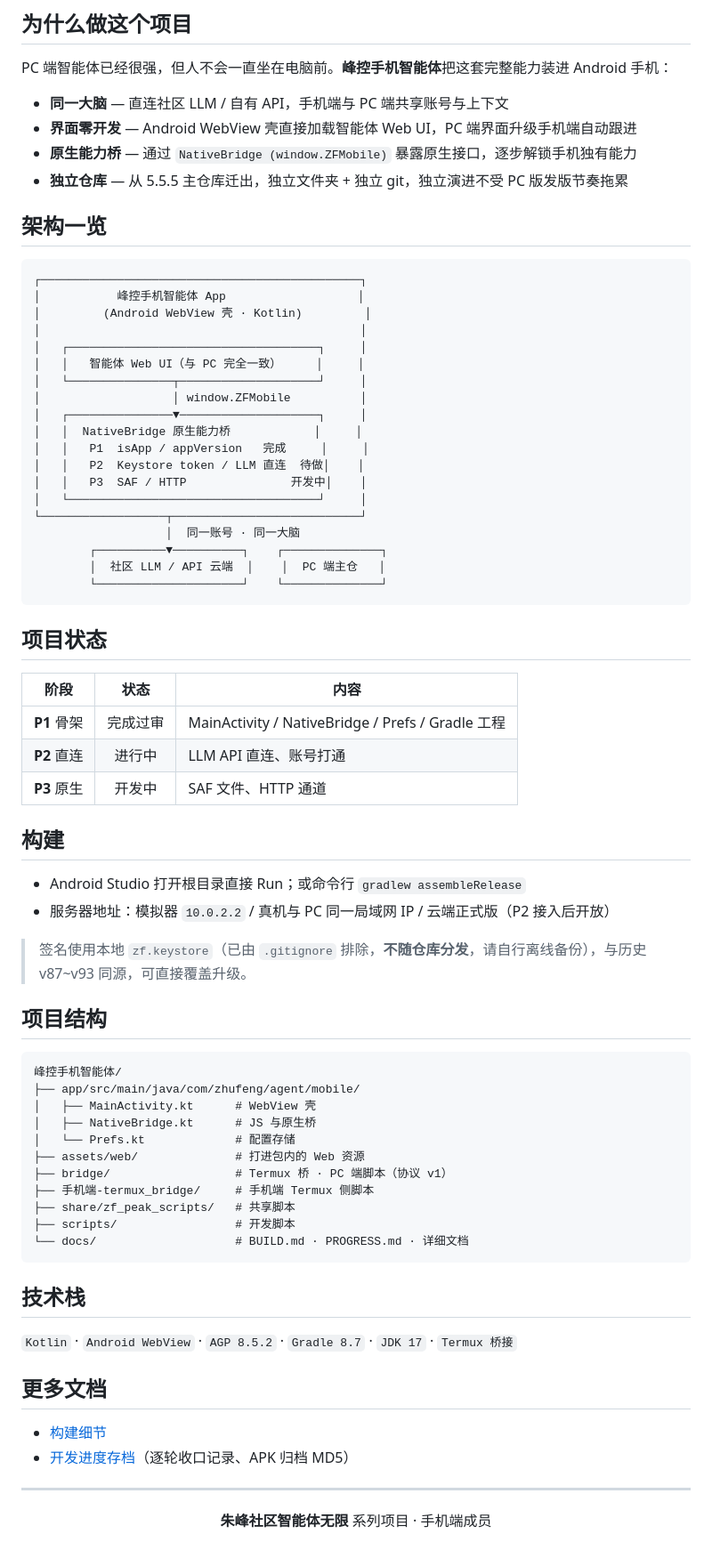
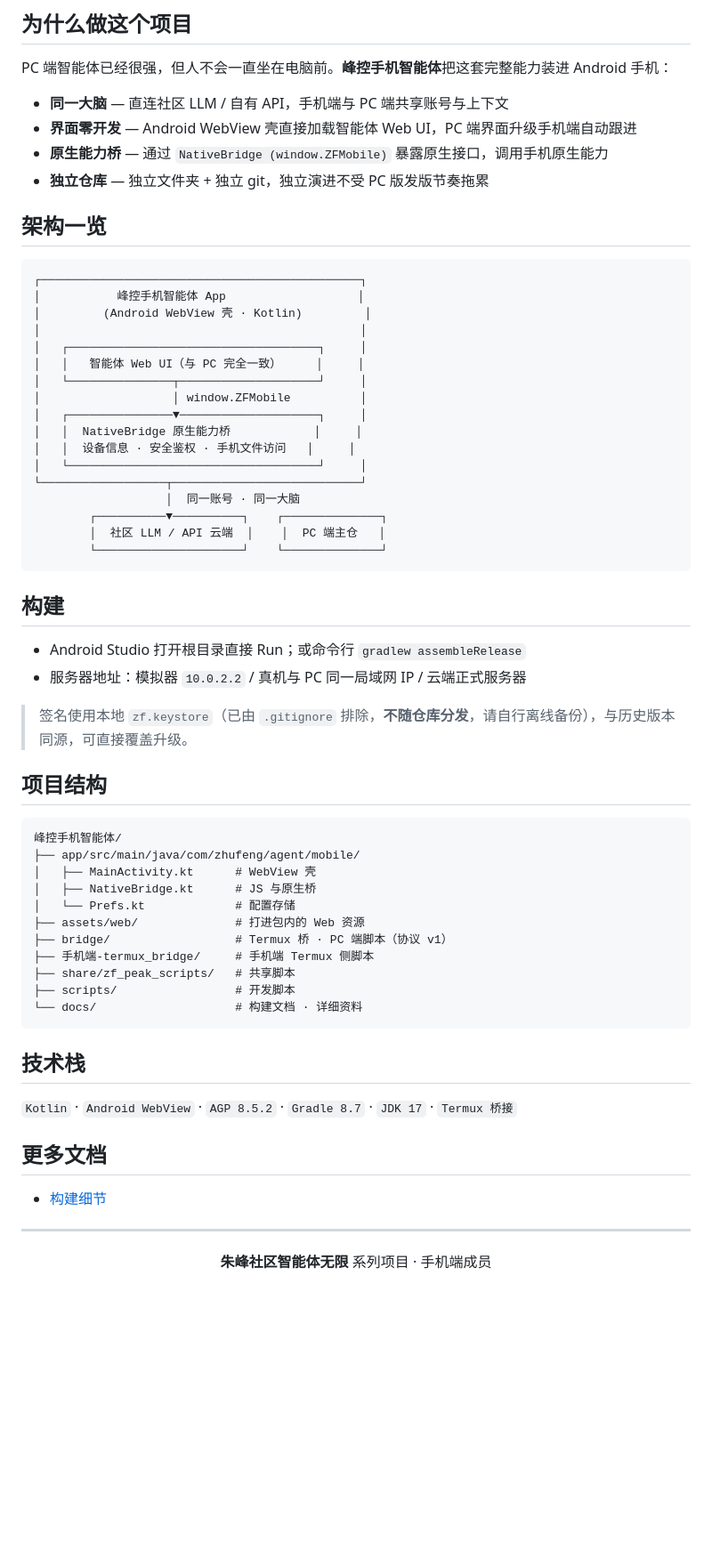
Before and after one commit to zf3dzf3dzf3d-ctrl/fengkong-app, a Markdown page: README.md, the part around one of its changes. Shown at 89% size. Rendered like a GitHub page; blank space fills up the shorter version.

Commit message:
readme: 面向客户重写——删除内部进度表/待做状态，突出智能体能力总览

````diff
--- a/README.md
+++ b/README.md
@@ -48,8 +48,8 @@ PC 端智能体已经很强，但人不会一直坐在电脑前。**峰控手机
 
 - **同一大脑** — 直连社区 LLM / 自有 API，手机端与 PC 端共享账号与上下文
 - **界面零开发** — Android WebView 壳直接加载智能体 Web UI，PC 端界面升级手机端自动跟进
-- **原生能力桥** — 通过 `NativeBridge (window.ZFMobile)` 暴露原生接口，逐步解锁手机独有能力
-- **独立仓库** — 从 5.5.5 主仓库迁出，独立文件夹 + 独立 git，独立演进不受 PC 版发版节奏拖累
+- **原生能力桥** — 通过 `NativeBridge (window.ZFMobile)` 暴露原生接口，调用手机原生能力
+- **独立仓库** — 独立文件夹 + 独立 git，独立演进不受 PC 版发版节奏拖累
 
 ## 架构一览
 
@@ -64,9 +64,7 @@ PC 端智能体已经很强，但人不会一直坐在电脑前。**峰控手机
 │                   │ window.ZFMobile          │
 │   ┌───────────────▼────────────────────┐     │
 │   │  NativeBridge 原生能力桥            │     │
-│   │   P1  isApp / appVersion   完成     │     │
-│   │   P2  Keystore token / LLM 直连  待做│    │
-│   │   P3  SAF / HTTP               开发中│    │
+│   │  设备信息 · 安全鉴权 · 手机文件访问   │     │
 │   └────────────────────────────────────┘     │
 └──────────────────┬───────────────────────────┘
                    │  同一账号 · 同一大脑
@@ -75,20 +73,12 @@ PC 端智能体已经很强，但人不会一直坐在电脑前。**峰控手机
         └─────────────────────┘    └──────────────┘
 ```
 
-## 项目状态
-
-| 阶段 | 状态 | 内容 |
-|:---:|:---:|---|
-| **P1** 骨架 | 完成过审 | MainActivity / NativeBridge / Prefs / Gradle 工程 |
-| **P2** 直连 | 进行中 | LLM API 直连、账号打通 |
-| **P3** 原生 | 开发中 | SAF 文件、HTTP 通道 |
-
 ## 构建
 
 - Android Studio 打开根目录直接 Run；或命令行 `gradlew assembleRelease`
-- 服务器地址：模拟器 `10.0.2.2` / 真机与 PC 同一局域网 IP / 云端正式版（P2 接入后开放）
+- 服务器地址：模拟器 `10.0.2.2` / 真机与 PC 同一局域网 IP / 云端正式服务器
 
-> 签名使用本地 `zf.keystore`（已由 `.gitignore` 排除，**不随仓库分发**，请自行离线备份），与历史 v87~v93 同源，可直接覆盖升级。
+> 签名使用本地 `zf.keystore`（已由 `.gitignore` 排除，**不随仓库分发**，请自行离线备份），与历史版本同源，可直接覆盖升级。
 
 ## 项目结构
 
@@ -103,7 +93,7 @@ PC 端智能体已经很强，但人不会一直坐在电脑前。**峰控手机
 ├── 手机端-termux_bridge/     # 手机端 Termux 侧脚本
 ├── share/zf_peak_scripts/   # 共享脚本
 ├── scripts/                 # 开发脚本
-└── docs/                    # BUILD.md · PROGRESS.md · 详细文档
+└── docs/                    # 构建文档 · 详细资料
 ```
 
 ## 技术栈
@@ -113,7 +103,6 @@ PC 端智能体已经很强，但人不会一直坐在电脑前。**峰控手机
 ## 更多文档
 
 - [构建细节](docs/BUILD.md)
-- [开发进度存档](docs/PROGRESS.md)（逐轮收口记录、APK 归档 MD5）
 
 ---
 
````
Also changed, not shown: other parts of README.md (+1 -1 lines).
